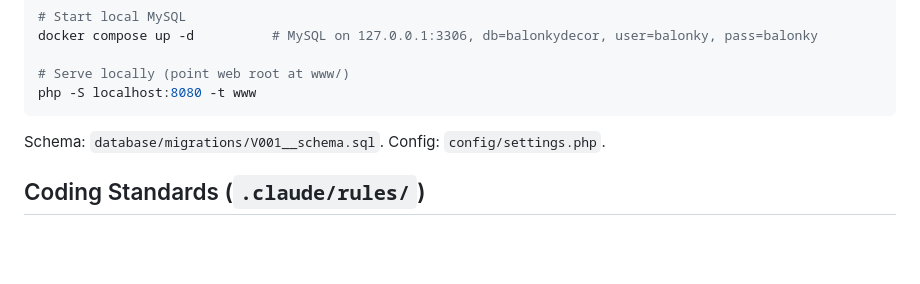
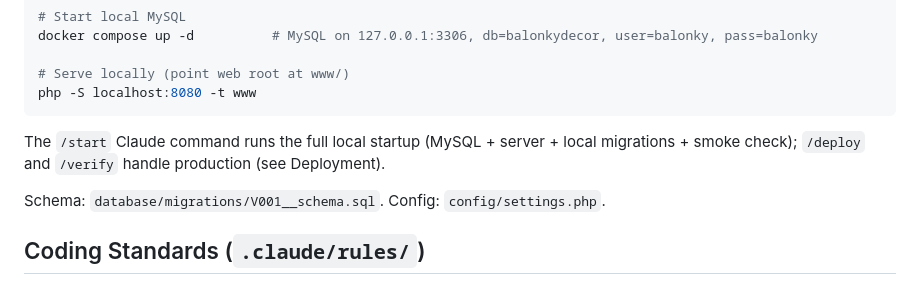
Before and after one commit to igolovan81/balonkydecor, a Markdown page: CLAUDE.md, the part around the change. GitHub-like rendering; blank space fills up the shorter version.

Commit message:
feat: add /start command for local dev environment startup
Co-Authored-By: Claude Fable 5 <noreply@anthropic.com>

````diff
--- a/CLAUDE.md
+++ b/CLAUDE.md
@@ -21,6 +21,8 @@ docker compose up -d          # MySQL on 127.0.0.1:3306, db=balonkydecor, user=b
 # Serve locally (point web root at www/)
 php -S localhost:8080 -t www
 ```
+
+The `/start` Claude command runs the full local startup (MySQL + server + local migrations + smoke check); `/deploy` and `/verify` handle production (see Deployment).
 
 Schema: `database/migrations/V001__schema.sql`. Config: `config/settings.php`.
 
````
Also changed, not shown: .claude/commands/start.md (added, +50 -0 lines).
